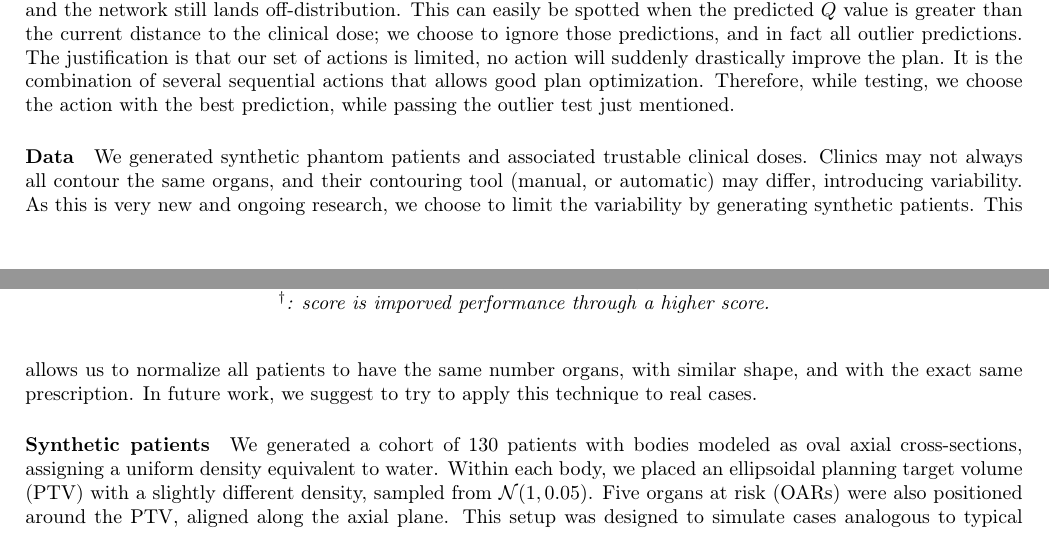
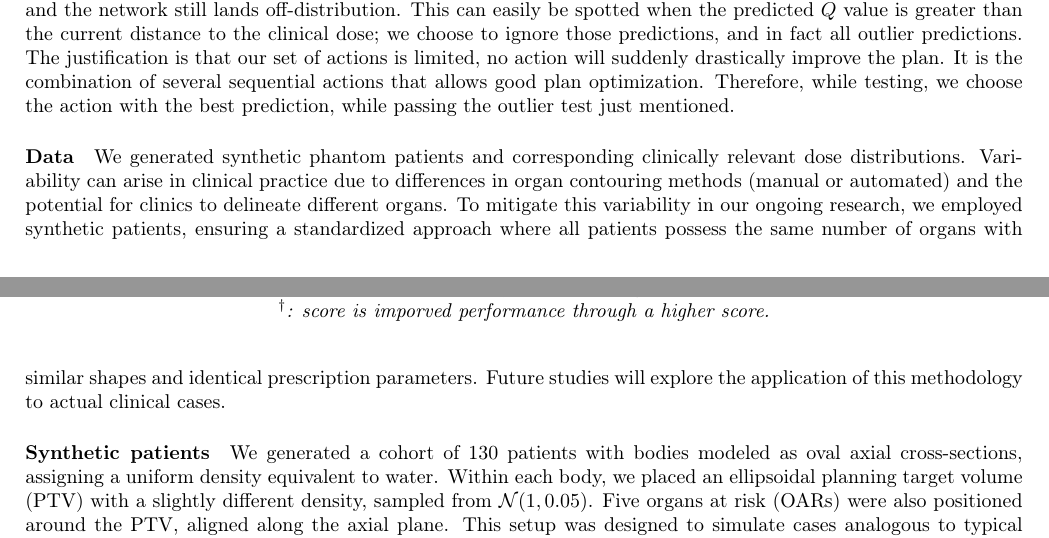
Before and after one commit to pauldubois98/PhD, a LaTeX paper (5_automation_classic/5_main.tex, which reads 5_automation_classic/5_content.tex): two parts of pages 5 and 6 of 10, joined at a grey line, cut so that both start at the same text. Compiled offline with pdfLaTeX.

Commit message:
reformulated

```diff
--- a/5_automation_classic/5_content.tex
+++ b/5_automation_classic/5_content.tex
@@ -169,11 +169,10 @@ It is the combination of several sequential actions that allows good plan optimi
 Therefore, while testing, we choose the action with the best prediction, while passing the outlier test just mentioned.
 
 \paragraph{Data}
-We generated synthetic phantom patients and associated trustable clinical doses.
-Clinics may not always all contour the same organs, and their contouring tool (manual, or automatic) may differ, introducing variability.
-As this is very new and ongoing research, we choose to limit the variability by generating synthetic patients.
-This allows us to normalize all patients to have the same number organs, with similar shape, and with the exact same prescription.
-In future work, we suggest to try to apply this technique to real cases.
+We generated synthetic phantom patients and corresponding clinically relevant dose distributions.
+Variability can arise in clinical practice due to differences in organ contouring methods (manual or automated) and the potential for clinics to delineate different organs.
+To mitigate this variability in our ongoing research, we employed synthetic patients, ensuring a standardized approach where all patients possess the same number of organs with similar shapes and identical prescription parameters.
+Future studies will explore the application of this methodology to actual clinical cases.
 
 \subparagraph{Synthetic patients}
 We generated a cohort of 130 patients with bodies modeled as oval axial cross-sections, assigning a uniform density equivalent to water.
```
